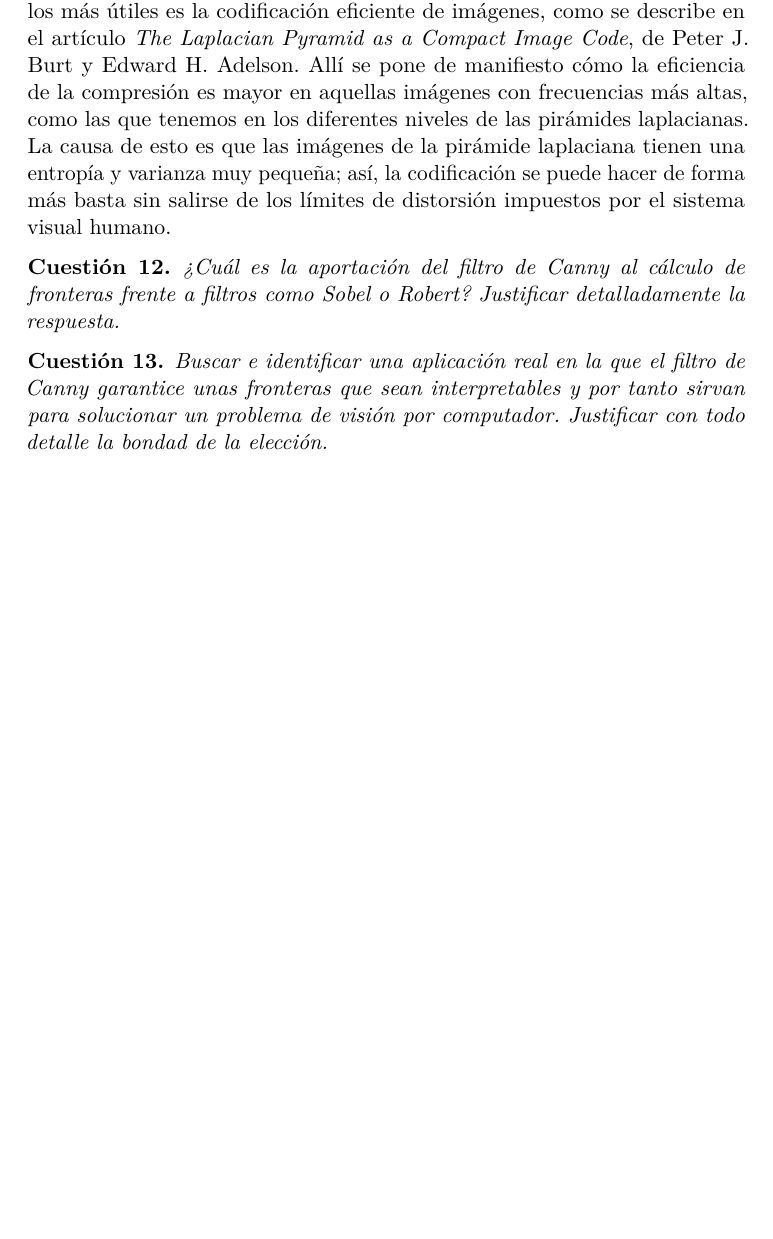
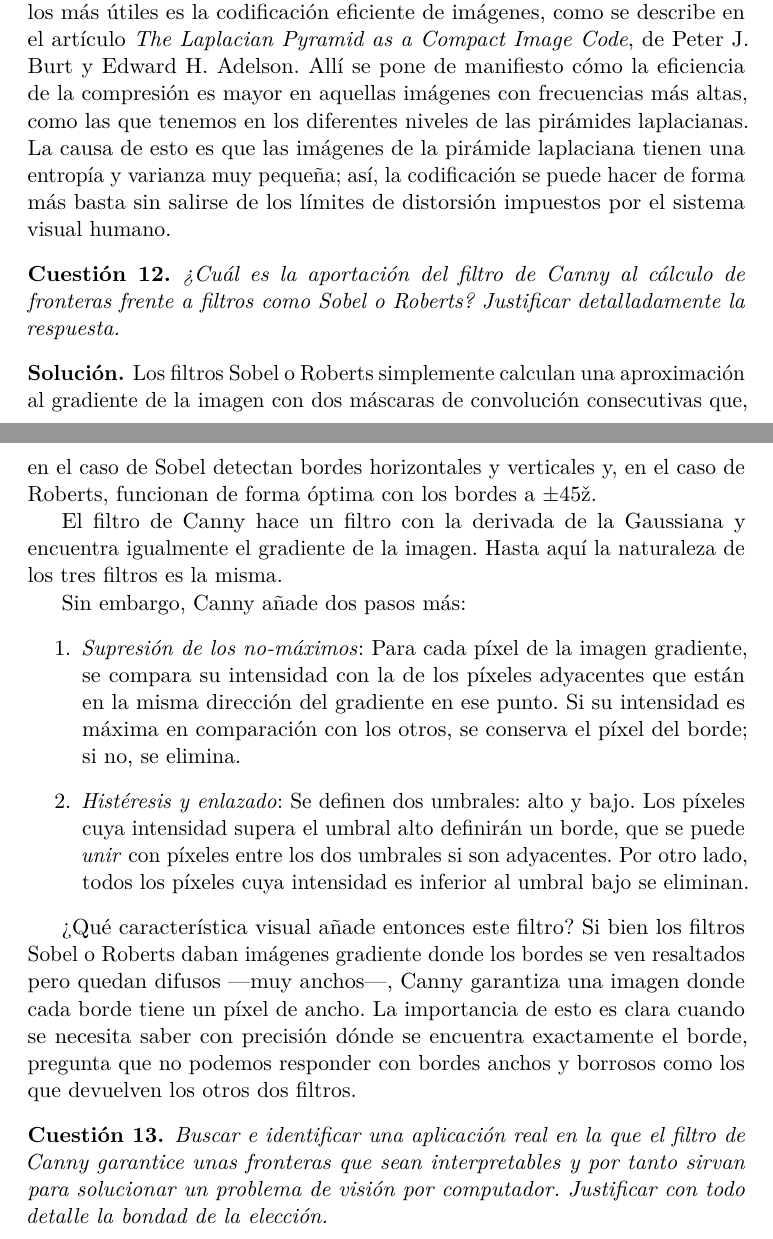
Before and after one commit to agarciamontoro/computer-vision, a LaTeX document (Cuestionarios/C_01.tex): part of page 7 of 8 before the commit and two parts of pages 7 and 8 of 8 after it, the two joined at a grey line, cut so that both start at the same text, the shorter picture padded with empty space. Compiled offline with pdfLaTeX.

Commit message:
Añade pregunta 12.

```diff
--- a/Cuestionarios/C_01.tex
+++ b/Cuestionarios/C_01.tex
@@ -308,8 +308,22 @@
   \end{solucion}
 
   \begin{cuestion}
-      ¿Cuál es la aportación del filtro de Canny al cálculo de fronteras frente a filtros como Sobel o Robert? Justificar detalladamente la respuesta.
+      ¿Cuál es la aportación del filtro de Canny al cálculo de fronteras frente a filtros como Sobel o Roberts? Justificar detalladamente la respuesta.
   \end{cuestion}
+
+  \begin{solucion}
+      Los filtros Sobel o Roberts simplemente calculan una aproximación al gradiente de la imagen con dos máscaras de convolución consecutivas que, en el caso de Sobel detectan bordes horizontales y verticales y, en el caso de Roberts, funcionan de forma óptima con los bordes a $\pm45º$.
+
+      El filtro de Canny hace un filtro con la derivada de la Gaussiana y encuentra igualmente el gradiente de la imagen. Hasta aquí la naturaleza de los tres filtros es la misma.
+
+      Sin embargo, Canny añade dos pasos más:
+      \begin{enumerate}
+          \item \emph{Supresión de los no-máximos}: Para cada píxel de la imagen gradiente, se compara su intensidad con la de los píxeles adyacentes que están en la misma dirección del gradiente en ese punto. Si su intensidad es máxima en comparación con los otros, se conserva el píxel del borde; si no, se elimina.
+          \item \emph{Histéresis y enlazado}: Se definen dos umbrales: alto y bajo. Los píxeles cuya intensidad supera el umbral alto definirán un borde, que se puede \emph{unir} con píxeles entre los dos umbrales si son adyacentes. Por otro lado, todos los píxeles cuya intensidad es inferior al umbral bajo se eliminan.
+      \end{enumerate}
+
+      ¿Qué característica visual añade entonces este filtro? Si bien los filtros Sobel o Roberts daban imágenes gradiente donde los bordes se ven resaltados pero quedan difusos ---muy anchos---, Canny garantiza una imagen donde cada borde tiene un píxel de ancho. La importancia de esto es clara cuando se necesita saber con precisión dónde se encuentra exactamente el borde, pregunta que no podemos responder con bordes anchos y borrosos como los que devuelven los otros dos filtros.
+  \end{solucion}
 
   \begin{cuestion}
       Buscar e identificar una aplicación real en la que el filtro de Canny garantice unas fronteras que sean interpretables y por tanto sirvan para solucionar un problema de visión por computador. Justificar con todo detalle la bondad de la elección.
```
Also changed, not shown: Cuestionarios/C_01.pdf.
